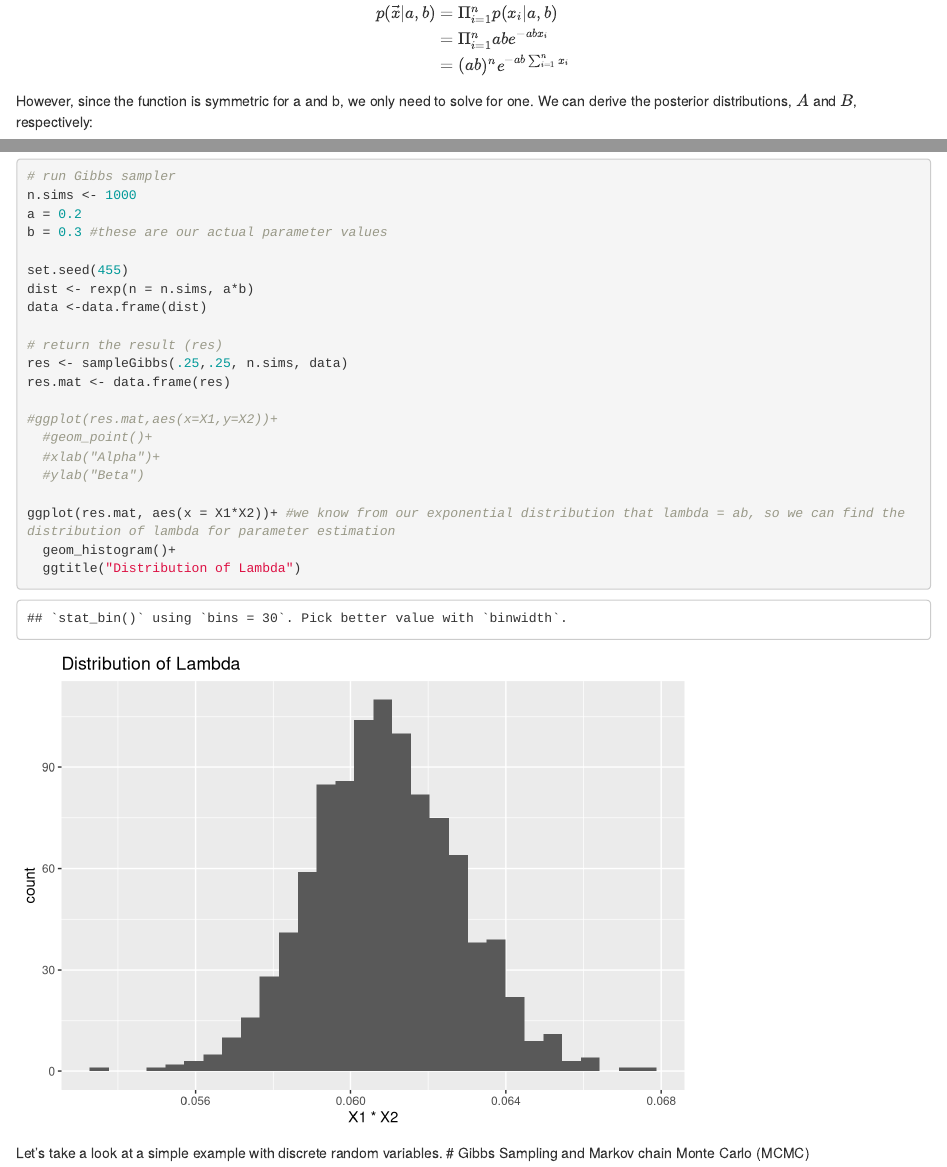
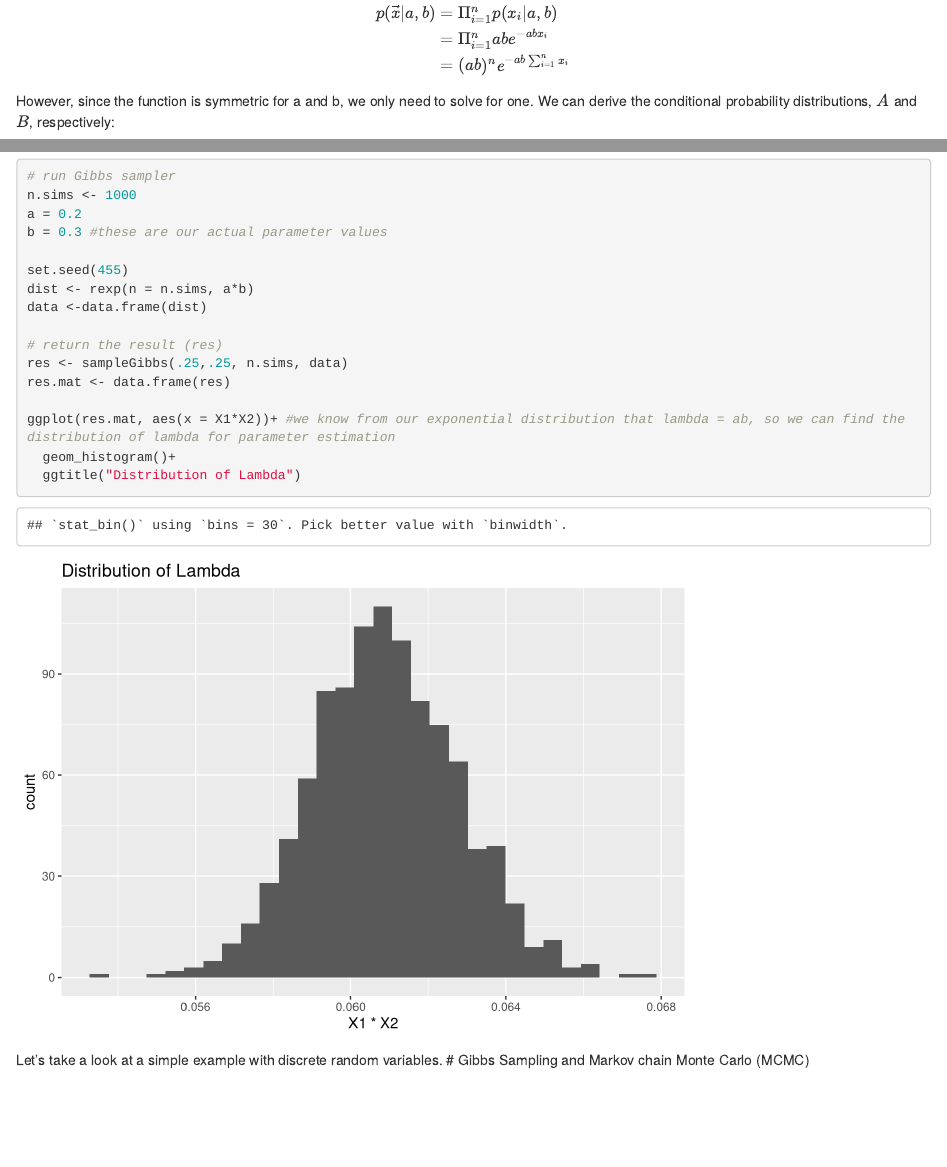
Before and after one commit to kristywhim/455-Gibbs-Sampling, an R Markdown document (gibbs.Rmd): the page in a window 1100 px wide, from 1090 px down, and a second part further down, joined at a grey line. Rendered offline with R 4.5, knitr and Pandoc, with nearby package versions; drawn as R Markdown's standard HTML page in place of the format the file asks for.

Commit message:
a few changes

```diff
--- a/gibbs.Rmd
+++ b/gibbs.Rmd
@@ -68,7 +68,7 @@ $$\begin{aligned} p(\vec{x}|a,b) &= \Pi_{i=1}^n p(x_i|a,b) \\
 &= (ab)^n e^{-ab\sum_{i=1}^nx_i}
 \end{aligned}$$
 
-However, since the function is symmetric for a and b, we only need to solve for one. We can derive the posterior distributions, $A$ and $B$, respectively:
+However, since the function is symmetric for a and b, we only need to solve for one. We can derive the conditional probability distributions, $A$ and $B$, respectively:
 
 $$\begin{aligned} p(a|x,b) &\propto_a p(\vec{x}|a,b)p(a,b) \\
 &= (ab)^n e^{-ab\sum_{i=1}^nx_i} \times e^{-a-b} \\
@@ -140,11 +148,6 @@ data <-data.frame(dist)
 res <- sampleGibbs(.25,.25, n.sims, data)
 res.mat <- data.frame(res)
 
-#ggplot(res.mat,aes(x=X1,y=X2))+
-  #geom_point()+
-  #xlab("Alpha")+
-  #ylab("Beta")
-
 ggplot(res.mat, aes(x = X1*X2))+ #we know from our exponential distribution that lambda = ab, so we can find the distribution of lambda for parameter estimation
   geom_histogram()+
   ggtitle("Distribution of Lambda")
```
Also changed, not shown: gibbs.Rmd (8 more changed lines), 1 other file.
